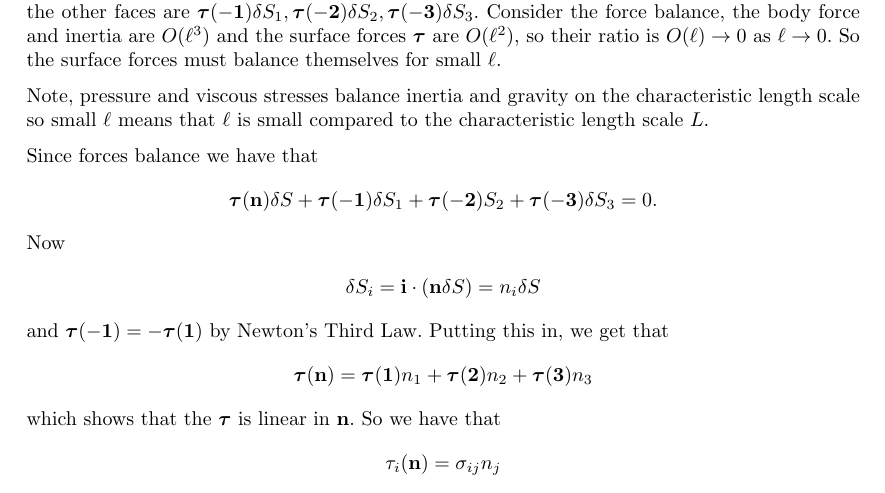
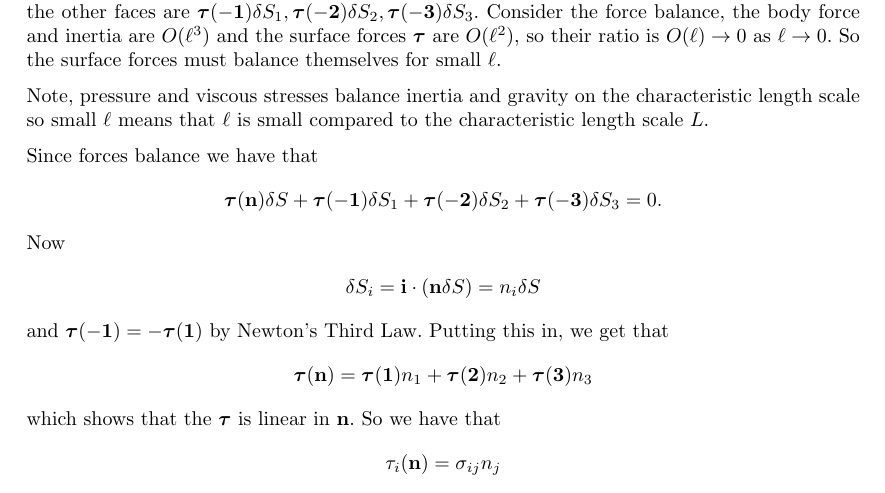
Before and after one commit to FinleyCooper/lectures, a LaTeX document (Fluid Dynamics II/main.tex): part of page 4 of 5, cut so that both start at the same text. Compiled offline with pdfLaTeX.

Commit message:
Claude review of 53355f6: suggested maths fixes

```diff
--- a/Fluid Dynamics II/main.tex
+++ b/Fluid Dynamics II/main.tex
@@ -53,7 +53,7 @@ Now let $ \mathbf n \delta S $ be the sloping face of a small tetrahedron of siz
 Note, pressure and viscous stresses balance inertia and gravity on the characteristic length scale so small $ \ell $ means that $ \ell $ is small compared to the characteristic length scale $ L $.\par
 Since forces balance we have that
 \[
-  \boldsymbol\tau(\mathbf n ) \delta S + \boldsymbol \tau(-\mathbf 1)\delta S_1 + \boldsymbol\tau (-\mathbf 2)S_2 + \boldsymbol\tau(-\mathbf 3)\delta S_3 = 0.
+  \boldsymbol\tau(\mathbf n ) \delta S + \boldsymbol \tau(-\mathbf 1)\delta S_1 + \boldsymbol\tau (-\mathbf 2)\delta S_2 + \boldsymbol\tau(-\mathbf 3)\delta S_3 = 0.
 \]
 Now
 \begin{align*}
```
